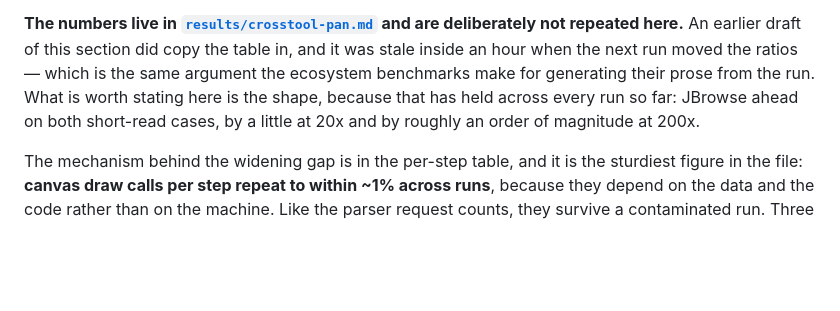
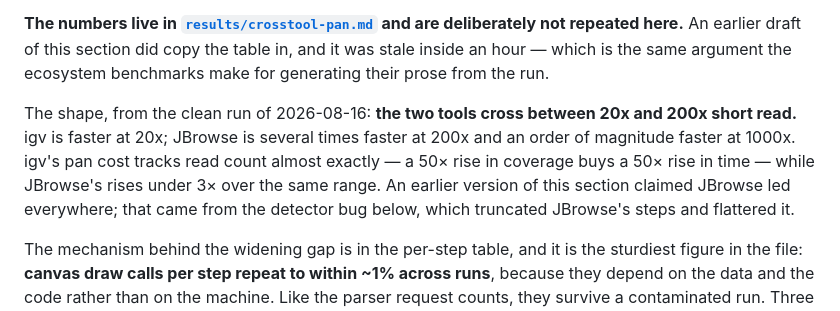
Before and after one commit to cmdcolin/jb2bench, a Markdown page: README.md, the part around the change. GitHub-like rendering; blank space fills up the shorter version.

```diff
--- a/README.md
+++ b/README.md
@@ -452,11 +452,16 @@ and nothing else.
 
 **The numbers live in [`results/crosstool-pan.md`](results/crosstool-pan.md) and
 are deliberately not repeated here.** An earlier draft of this section did copy
-the table in, and it was stale inside an hour when the next run moved the ratios
-— which is the same argument the ecosystem benchmarks make for generating their
-prose from the run. What is worth stating here is the shape, because that has
-held across every run so far: JBrowse ahead on both short-read cases, by a
-little at 20x and by roughly an order of magnitude at 200x.
+the table in, and it was stale inside an hour — which is the same argument the
+ecosystem benchmarks make for generating their prose from the run.
+
+The shape, from the clean run of 2026-08-16: **the two tools cross between 20x
+and 200x short read.** igv is faster at 20x; JBrowse is several times faster at
+200x and an order of magnitude faster at 1000x. igv's pan cost tracks read count
+almost exactly — a 50× rise in coverage buys a 50× rise in time — while
+JBrowse's rises under 3× over the same range. An earlier version of this section
+claimed JBrowse led everywhere; that came from the detector bug below, which
+truncated JBrowse's steps and flattered it.
 
 The mechanism behind the widening gap is in the per-step table, and it is the
 sturdiest figure in the file: **canvas draw calls per step repeat to within ~1%
```
Also changed, not shown: COMPARISONS.md (+8 -4 lines).
